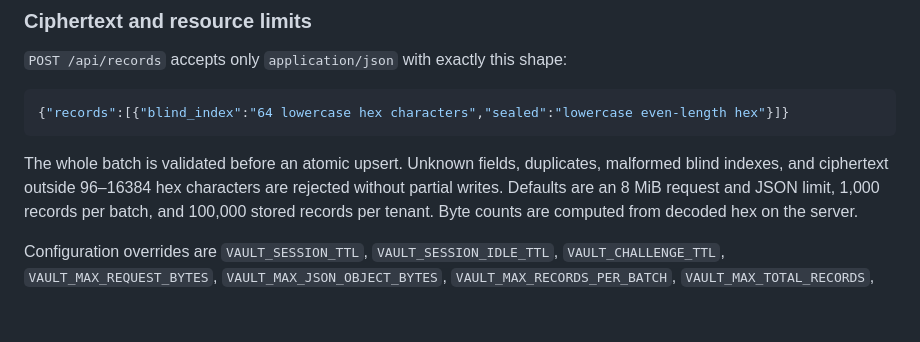
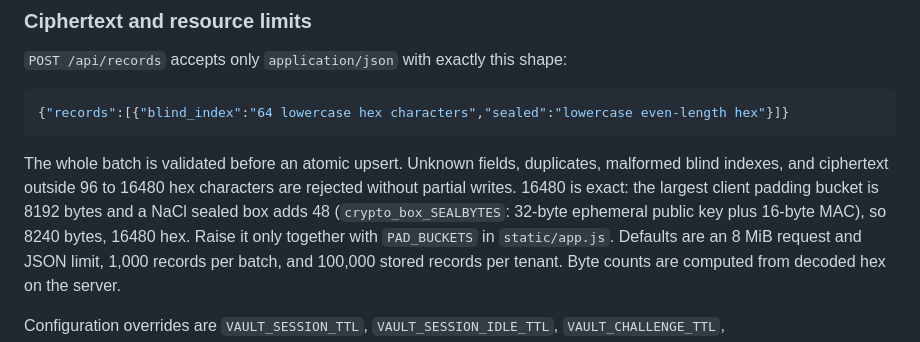
Before and after one commit to PaulinoTech1/Mindful-Money, a Markdown page: README.md, the part around the change. Rendered like a GitHub page; blank space fills up the shorter version.

````diff
--- a/README.md
+++ b/README.md
@@ -197,8 +197,12 @@ origin inference.
 ```
 
 The whole batch is validated before an atomic upsert. Unknown fields,
-duplicates, malformed blind indexes, and ciphertext outside 96–16384 hex
-characters are rejected without partial writes. Defaults are an 8 MiB request
+duplicates, malformed blind indexes, and ciphertext outside 96 to 16480 hex
+characters are rejected without partial writes. 16480 is exact: the largest
+client padding bucket is 8192 bytes and a NaCl sealed box adds 48
+(`crypto_box_SEALBYTES`: 32-byte ephemeral public key plus 16-byte MAC), so
+8240 bytes, 16480 hex. Raise it only together with `PAD_BUCKETS` in
+`static/app.js`. Defaults are an 8 MiB request
 and JSON limit, 1,000 records per batch, and 100,000 stored records per tenant.
 Byte counts are computed from decoded hex on the server.
 
````
Also changed, not shown: docs/CLOUD_RUN_TROUBLESHOOTING.md (+59 -0 lines).
